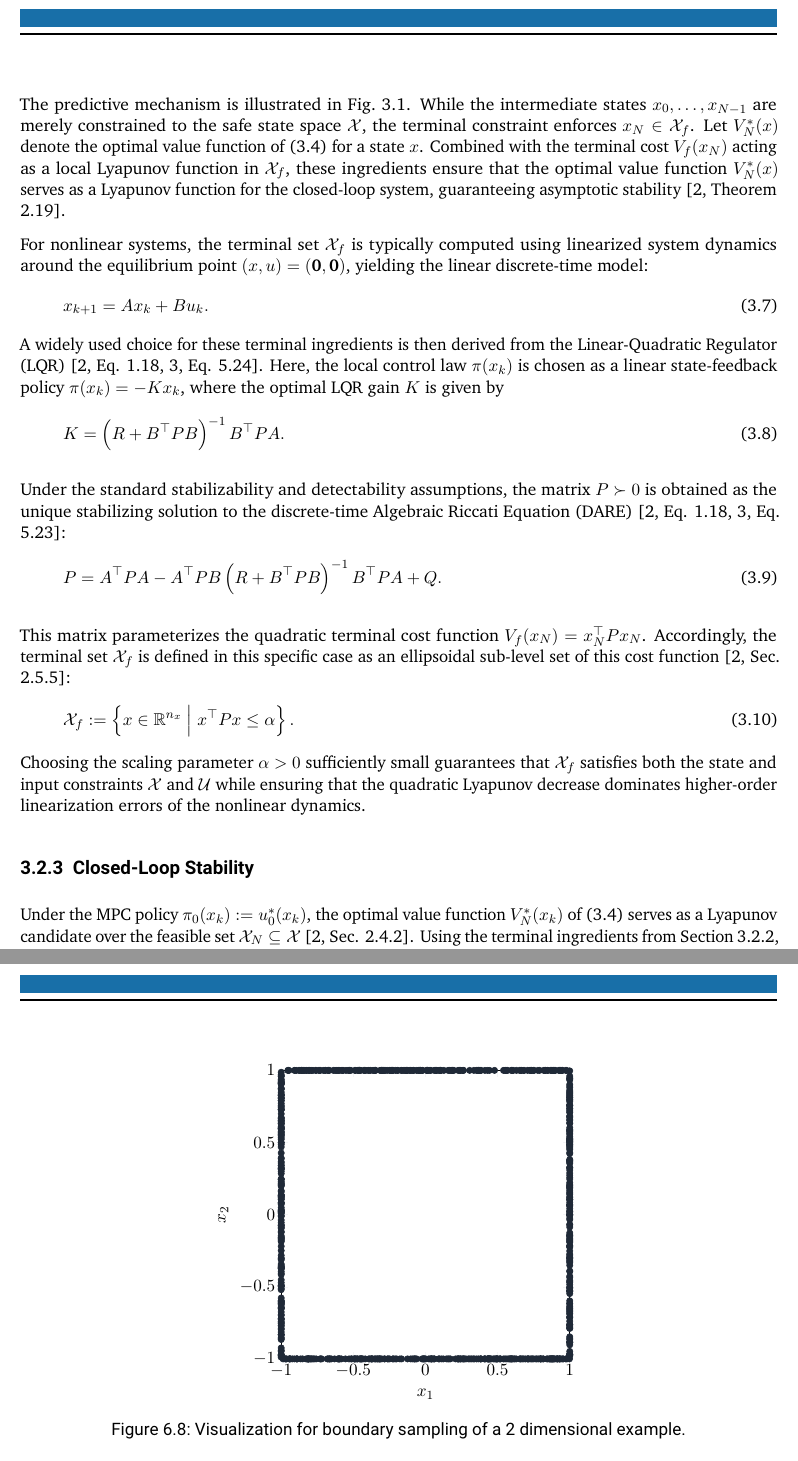
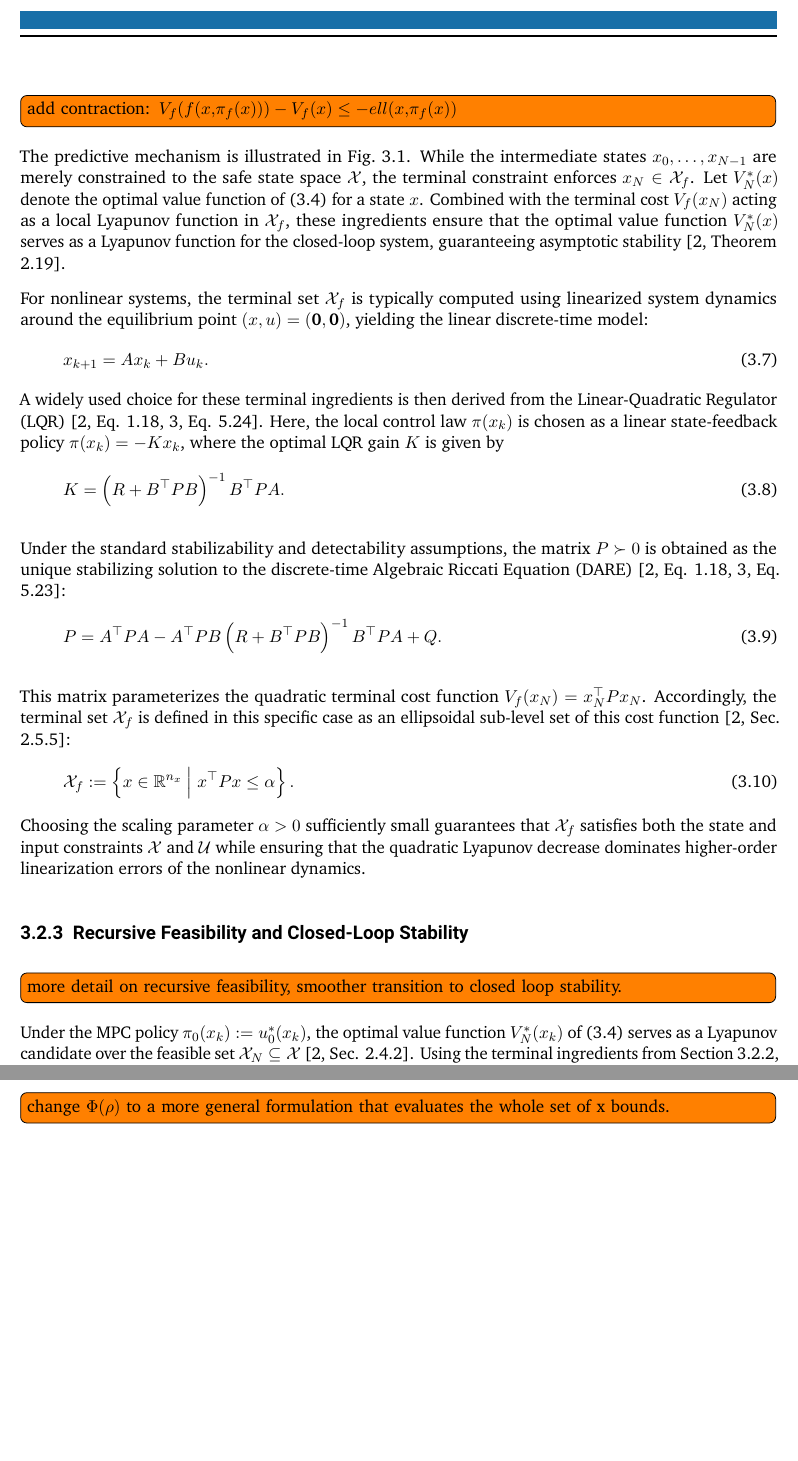
Before and after one commit to ArgoJ/Masterthesis, a LaTeX thesis (ma-tex.tex, which reads inc/methodology/lyapunov-learning.tex, inc/methodology/verification.tex, inc/mpc/mpc.tex): two parts of pages 13 and 29 of 39, joined at a grey line, cut at the place of the change, the shorter picture padded with empty space. The pictures show the PDF file ma-tex.pdf that the author committed with the source.

Commit message:
todos added

```diff
--- a/inc/methodology/lyapunov-learning.tex
+++ b/inc/methodology/lyapunov-learning.tex
@@ -376,13 +376,6 @@ Specifically, a target $\rho$ is computed by applying a growth factor $\gamma >
     \right).
 \end{equation}
 
-\begin{figure}[htbp]
-    \centering
-    \input{tikz/methods/box_boundary_sampling.tex}
-    \caption[Boundary Sampling]{Visualization for boundary sampling of a 2 dimensional example.}
-    \label{fig:boundary-sampling}
-\end{figure}
-
 By targeting a value for $\tilde{\rho}$ that is slightly above the currently safe maximum, the formulation deliberately
 leads to small violations near the boundary. These violations are then captured by the aforementioned
 adversarial replay buffer, effectively forcing the optimization to continuously expand the sublevel set outward.
--- a/inc/methodology/verification.tex
+++ b/inc/methodology/verification.tex
@@ -5,7 +5,7 @@ This section adapts the search algorithm for the maximal certifiable sublevel se
 proposed in \cite{yangLyapunovstableNeuralControl2024}.
 However, iteration limits for scaling and bisection are integrated into \cref{alg:search-and-bisect}
 to reduce computational overhead during evaluation.
-
+\todo[inline]{change $\Phi(\rho)$ to a more general formulation that evaluates the whole set of x bounds.}
 
 \begin{algorithm}[htpb]
     \caption{Certified Value Search via Scaling and Bisection}
--- a/inc/mpc/mpc.tex
+++ b/inc/mpc/mpc.tex
@@ -52,8 +52,9 @@ meaning that any trajectory originating in $\mathcal{X}_f$ remains inside the se
 time steps while respecting input constraints \citeDef{2.9}{rawlingsModelPredictiveControl2020}:
 \begin{equation}
     \label{eq:positive-invariance}
-    f(x, \pi(x)) \in \mathcal{X}_f \quad \text{and} \quad \pi(x) \in \mathcal{U}, \qquad \forall x \in \mathcal{X}_f.
+    f(x, \pi(x)) \in \mathcal{X}_f \quad \text{and} \quad \pi_f(x) \in \mathcal{U}, \qquad \forall x \in \mathcal{X}_f.
 \end{equation}
+\todo[inline]{add contraction: $V_f(f(x,\pi_f(x))) - V_f(x) \leq -ell(x,\pi_f(x))$}
 
 The predictive mechanism is illustrated in \cref{fig:terminal-set-comparison}.
 While the intermediate states $x_0, \dots, x_{N-1}$ are merely constrained to the
@@ -107,9 +108,10 @@ linearization errors of the nonlinear dynamics.
 \end{figure}
 
 
-\subsection{Closed-Loop Stability}
+\subsection{Recursive Feasibility and Closed-Loop Stability}
 \label{subsec:closed-loop-stability}
 
+\todo[inline]{more detail on recursive feasibility, smoother transition to closed loop stability.}
 Under the MPC policy $\pi_0(x_k) := u_0^*(x_k)$,
 the optimal value function $V_N^*(x_k)$ of \eqref{eq:mpc-problem} serves as a Lyapunov candidate
 over the feasible set $\mathcal{X}_N \subseteq \mathcal{X}$ \citeSec{2.4.2}{rawlingsModelPredictiveControl2020}.
```
Also changed, not shown: inc/machine-learning/neural-network.tex (+1 -1 lines), inc/mpc/discrete-sys-stability.tex (+1 -0 lines), ma-tex.pdf, inc/methodology/lyapunov-learning.tex (2 more changed lines).
